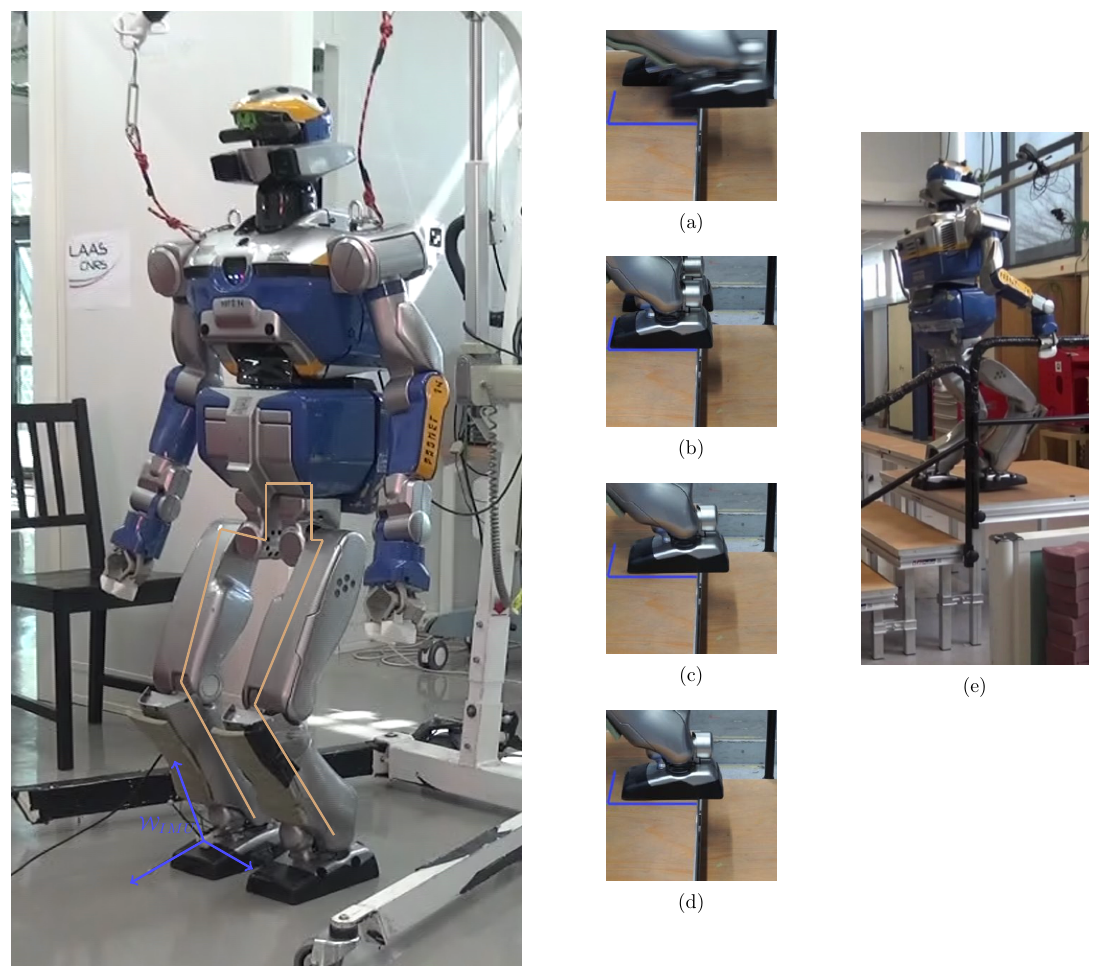
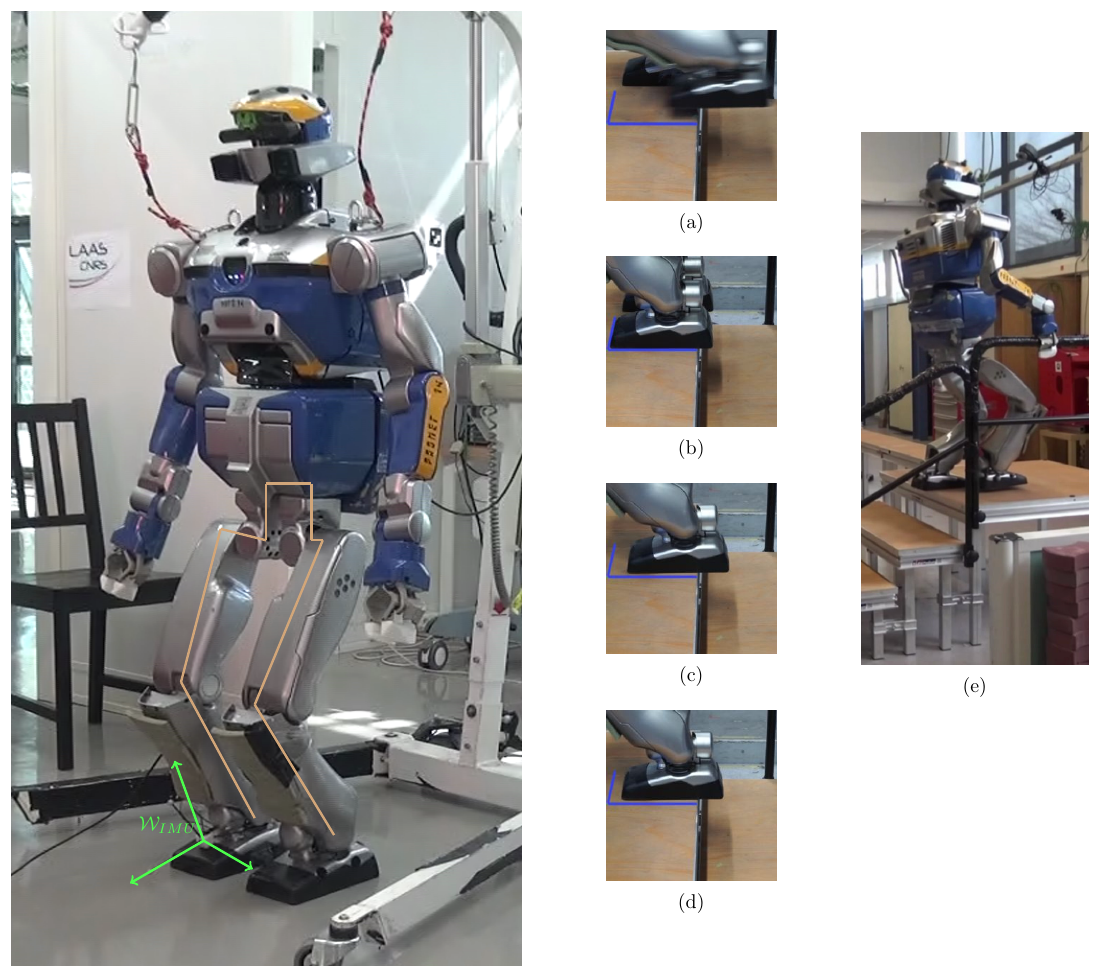
Before and after one commit to nmansard/humanoid-odomimu, a LaTeX figure (figures/tikz/cover-figure.tex): the whole page. Compiled offline with pdfLaTeX.

Commit message:
cover-figure has green frame which is more visible.

```diff
--- a/figures/tikz/cover-figure.tex
+++ b/figures/tikz/cover-figure.tex
@@ -67,11 +67,11 @@
 \def\ax_length{1.5}
 \path (cos_ori) ++ ( \ax_length * \coszaxis, \ax_length * \sinzaxis) coordinate (cos_z);
 
-\draw [->, very thick, blue!70] (cos_ori) -- (cos_x);
-\draw [->, very thick, blue!70] (cos_ori) -- (cos_y);
-\draw [->, very thick, blue!70] (cos_ori) -- (cos_z);
+\draw [->, very thick, green!70] (cos_ori) -- (cos_x);
+\draw [->, very thick, green!70] (cos_ori) -- (cos_y);
+\draw [->, very thick, green!70] (cos_ori) -- (cos_z);
 
-\node[draw=none,text=blue!70, above left]  at (cos_ori) {$\mathcal W_{IMU}$};
+\node[draw=none,text=green!70, above left]  at (cos_ori) {$\mathcal W_{IMU}$};
 
 \coordinate (right_ankle) at (4.3,2.6);
 \coordinate (right_knee) at (3.0,5.0);
```
Also changed, not shown: introduction.tex (+1 -1 lines), figures/cover-figure.pdf.
